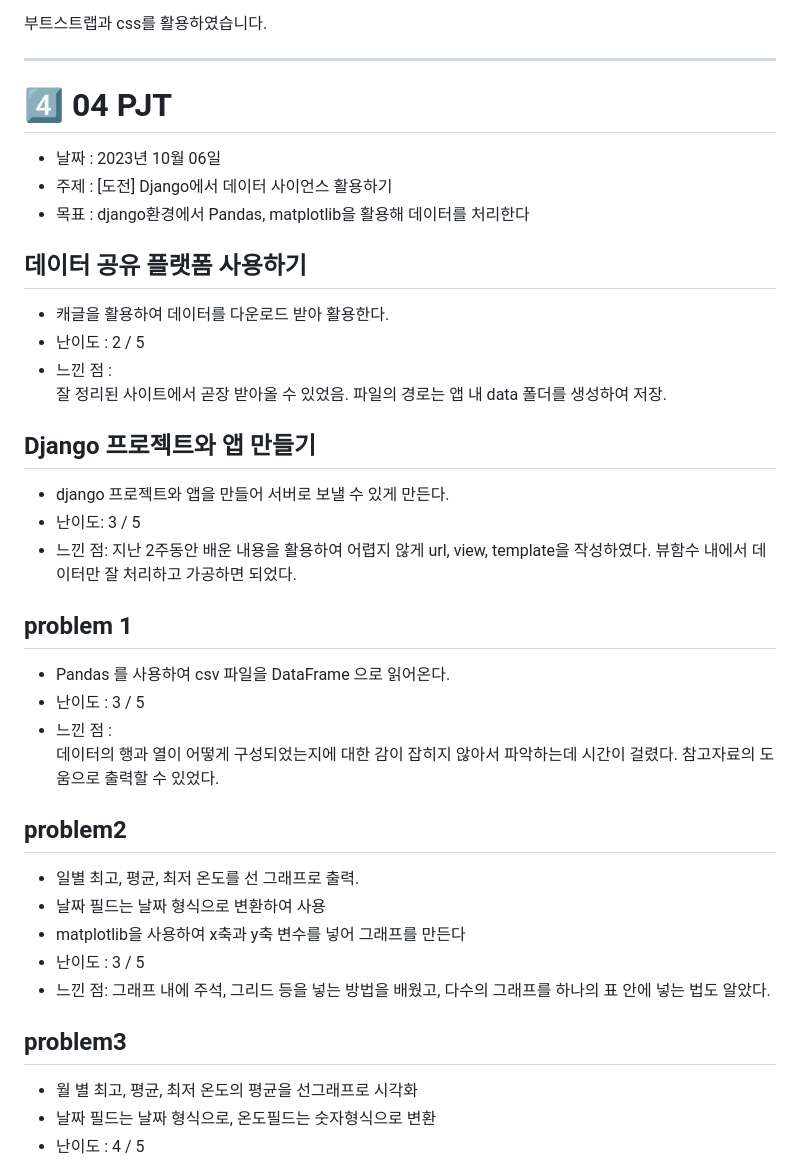
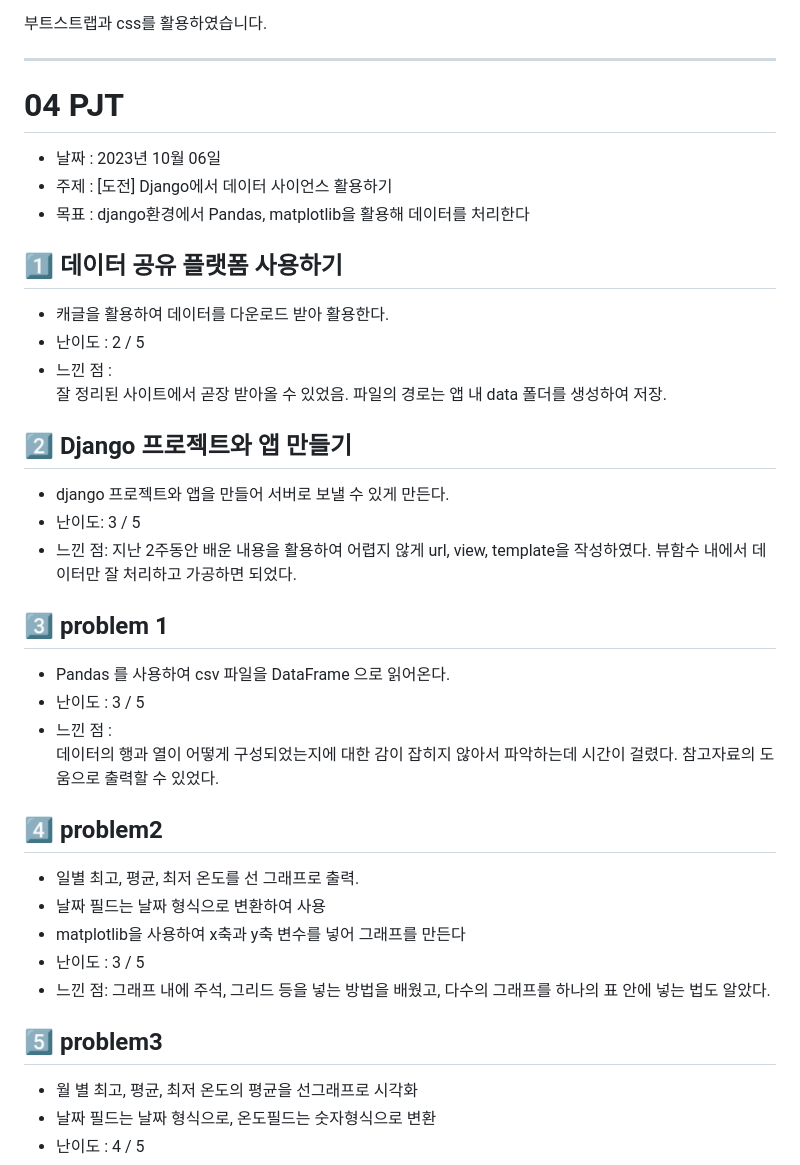
Before and after one commit to jiyeon2536/python-data-process, a Markdown page: README.md, the part around the change printed below. Rendered like a GitHub page.

```diff
--- a/README.md
+++ b/README.md
@@ -195,13 +195,13 @@ print(my_dict) # { 'key1' : 'value1' }
 
 ---
 
-# 4️⃣ 04 PJT
+# 04 PJT
 
 - 날짜 : 2023년 10월 06일
 - 주제 : [도전] Django에서 데이터 사이언스 활용하기
 - 목표 : django환경에서 Pandas, matplotlib을 활용해 데이터를 처리한다
 
-## 데이터 공유 플랫폼 사용하기
+## 1️⃣ 데이터 공유 플랫폼 사용하기
 
 - 캐글을 활용하여 데이터를 다운로드 받아 활용한다.
 - 난이도 : 2 / 5
@@ -209,7 +209,7 @@ print(my_dict) # { 'key1' : 'value1' }
   잘 정리된 사이트에서 곧장 받아올 수 있었음.
   파일의 경로는 앱 내 data 폴더를 생성하여 저장.
 
-## Django 프로젝트와 앱 만들기
+## 2️⃣ Django 프로젝트와 앱 만들기
 
 - django 프로젝트와 앱을 만들어 서버로 보낼 수 있게 만든다.
 - 난이도: 3 / 5
@@ -217,7 +217,7 @@ print(my_dict) # { 'key1' : 'value1' }
   지난 2주동안 배운 내용을 활용하여 어렵지 않게 url, view, template을 작성하였다.
   뷰함수 내에서 데이터만 잘 처리하고 가공하면 되었다.
 
-## problem 1
+## 3️⃣ problem 1
 
 - Pandas 를 사용하여 csv 파일을 DataFrame 으로 읽어온다.
 - 난이도 : 3 / 5
@@ -225,7 +225,7 @@ print(my_dict) # { 'key1' : 'value1' }
   데이터의 행과 열이 어떻게 구성되었는지에 대한 감이 잡히지 않아서 파악하는데 시간이 걸렸다.
   참고자료의 도움으로 출력할 수 있었다.
 
-## problem2
+## 4️⃣ problem2
 
 - 일별 최고, 평균, 최저 온도를 선 그래프로 출력.
 - 날짜 필드는 날짜 형식으로 변환하여 사용
@@ -235,7 +235,7 @@ print(my_dict) # { 'key1' : 'value1' }
   그래프 내에 주석, 그리드 등을 넣는 방법을 배웠고,
   다수의 그래프를 하나의 표 안에 넣는 법도 알았다.
 
-## problem3
+## 5️⃣ problem3
 
 - 월 별 최고, 평균, 최저 온도의 평균을 선그래프로 시각화
 - 날짜 필드는 날짜 형식으로, 온도필드는 숫자형식으로 변환
```
Also changed, not shown: other parts of README.md (+18 -18 lines).
